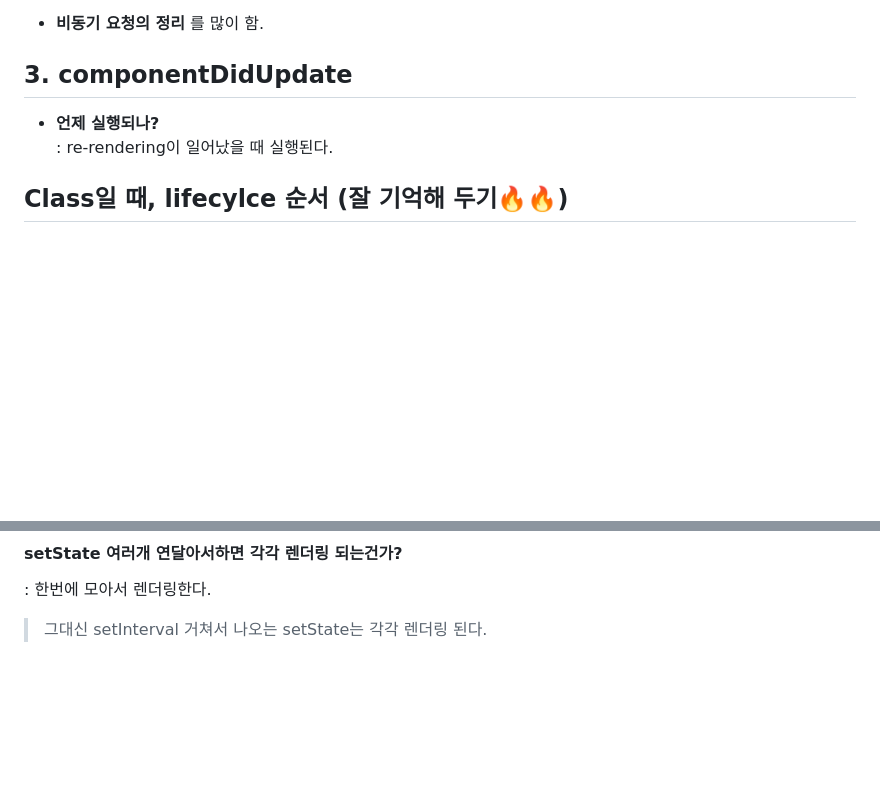
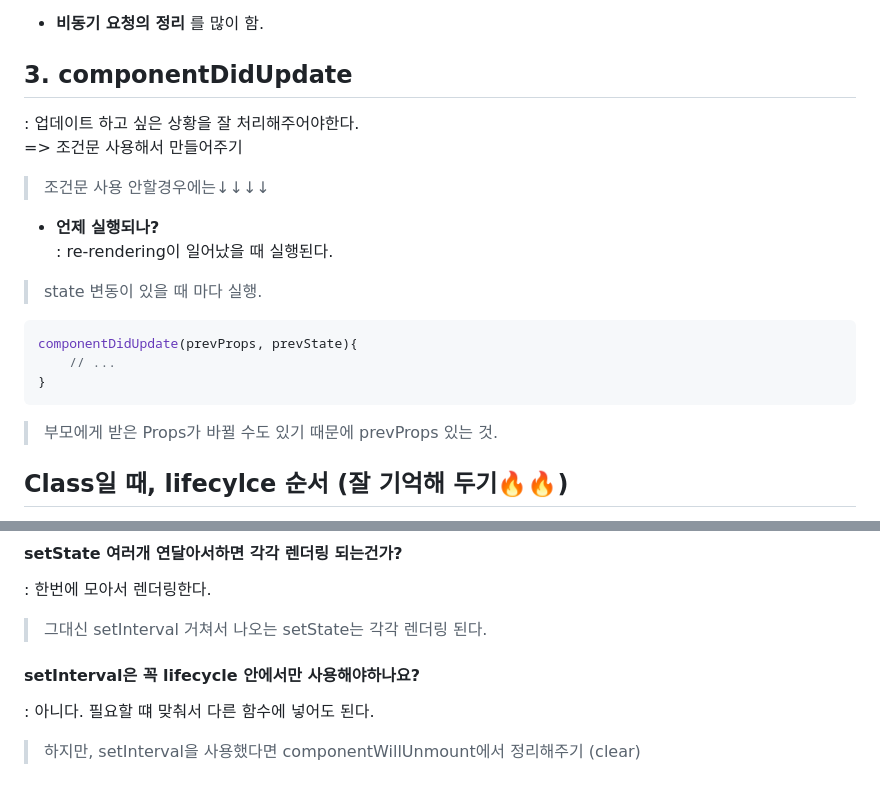
Before and after one commit to hyunbingil/Study, a Markdown page: React/8.lifeCycleClass.md, 2 parts joined by grey strips. Rendered like a GitHub page; blank space fills up the shorter version.

````diff
--- a/React/8.lifeCycleClass.md
+++ b/React/8.lifeCycleClass.md
@@ -24,8 +24,18 @@
 - __비동기 요청의 정리__ 를 많이 함.
 
 ## 3. componentDidUpdate
+: 업데이트 하고 싶은 상황을 잘 처리해주어야한다.\
+=> 조건문 사용해서 만들어주기
+> 조건문 사용 안할경우에는↓↓↓↓
 - __언제 실행되나?__\
 : re-rendering이 일어났을 때 실행된다.
+> state 변동이 있을 때 마다 실행.
+``` jsx
+componentDidUpdate(prevProps, prevState){
+    // ...
+}
+```
+> 부모에게 받은 Props가 바뀔 수도 있기 때문에 prevProps 있는 것.
 
 ## Class일 때, lifecylce 순서 (잘 기억해 두기🔥🔥)
 1. constructor 부분, 메서드가 class에 착! 붙는다.
@@ -103,3 +113,6 @@ onClickBtn = (choice) => () => {
 #### setState 여러개 연달아서하면 각각 렌더링 되는건가?
 : 한번에 모아서 렌더링한다.
 > 그대신 setInterval 거쳐서 나오는 setState는 각각 렌더링 된다.
+#### setInterval은 꼭 lifecycle 안에서만 사용해야하나요?
+: 아니다. 필요할 떄 맞춰서 다른 함수에 넣어도 된다.
+> 하지만, setInterval을 사용했다면 componentWillUnmount에서 정리해주기 (clear)
````
Also changed, not shown: React/9.lifeCycleHooks.md (+86 -5 lines), React/910.useMemo.useCallback.md (added, +64 -0 lines), React/911.contextapi.md (added, +126 -0 lines), React/912.react.router.md (added, +19 -0 lines), React/img/lifecycle.png (added).
